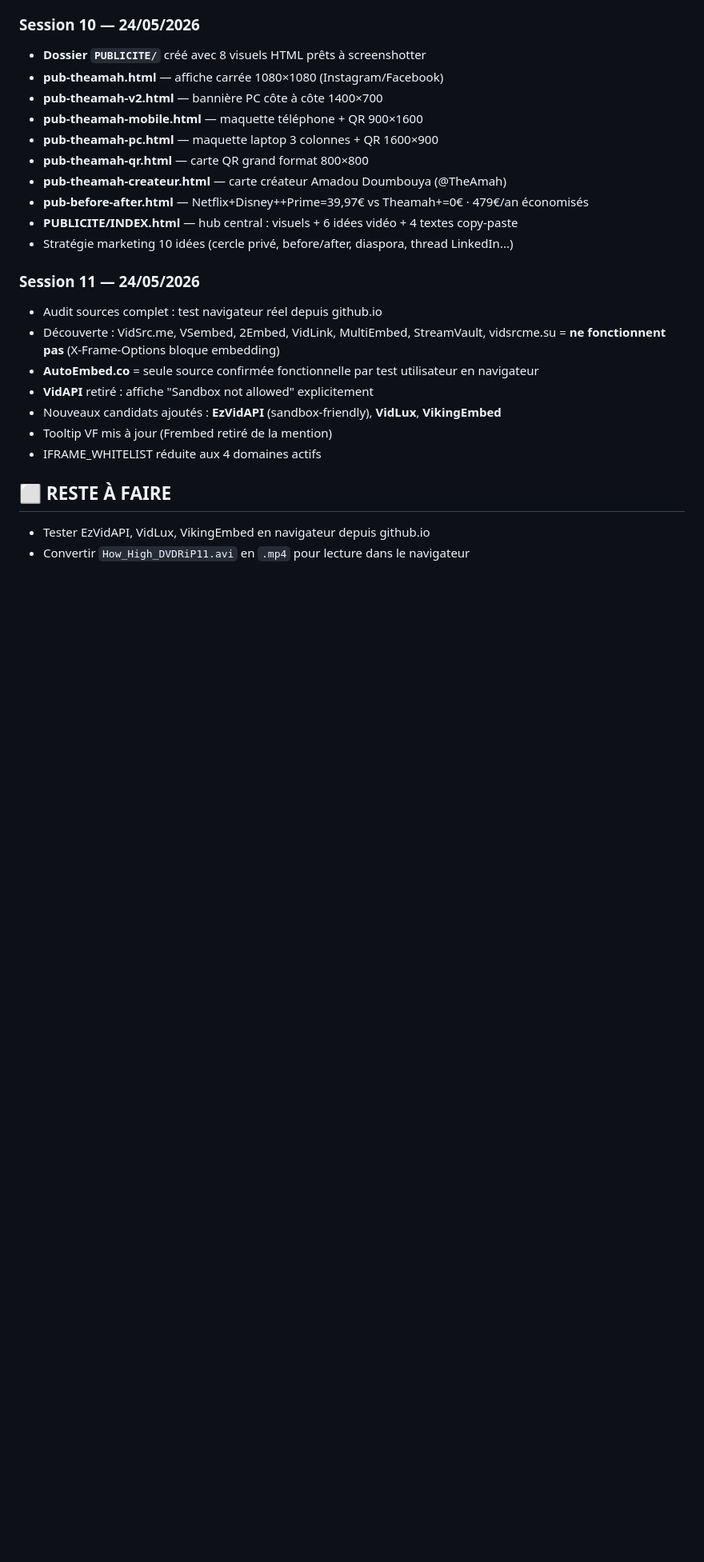
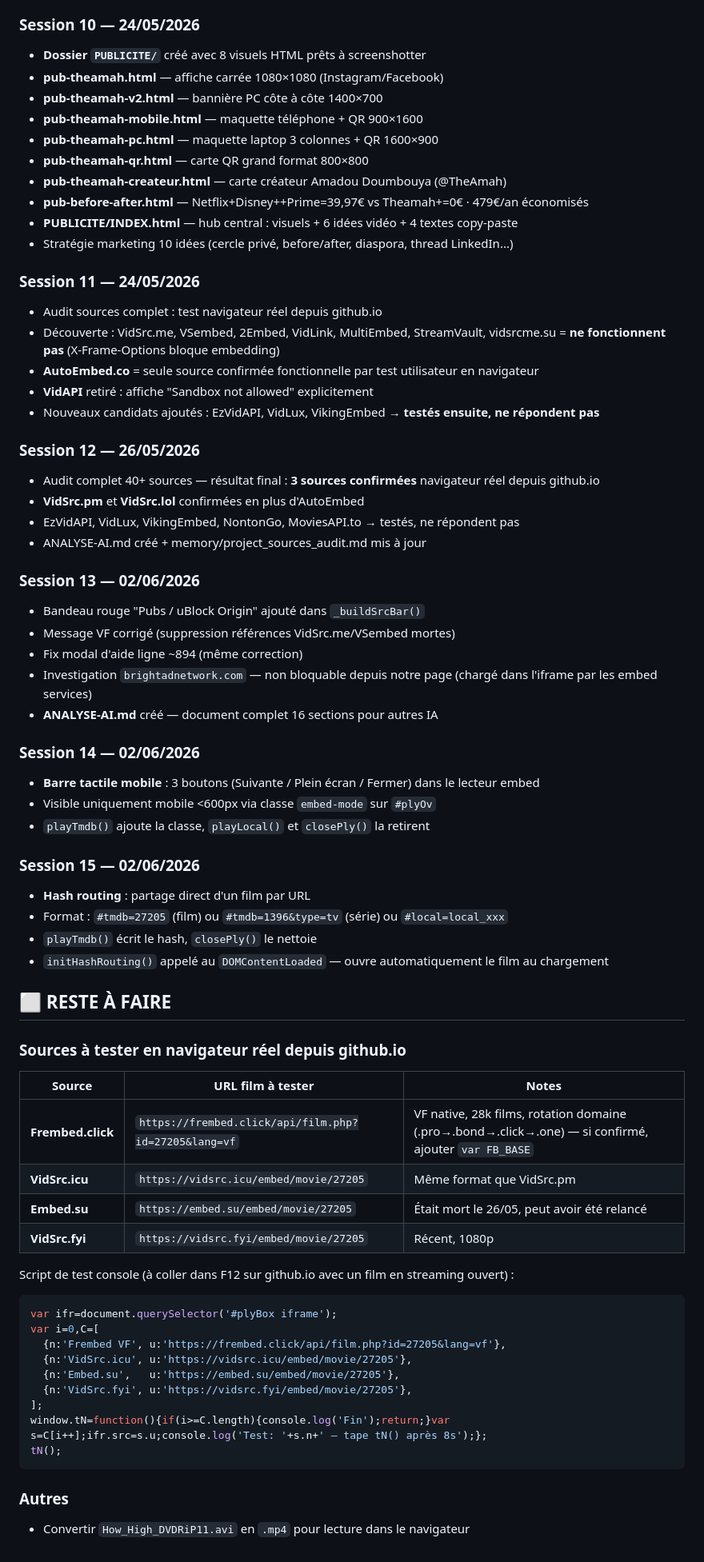
Before and after one commit to amadou11doumbouya10-lgtm/-theamah-streaming, a Markdown page: CLAUDE.md, the part around the change. Shown at 80% size. Rendered like a GitHub page; blank space fills up the shorter version.

Commit message:
Docs : sessions 12-15 + candidats VF (Frembed, VidSrc.icu, Embed.su, VidSrc.fyi)
- CLAUDE.md : sessions 12 à 15 ajoutées, RESTE À FAIRE mis à jour avec 4 candidats VF + script de test console
- ANALYSE-AI.md : session 15 (hash routing) + 4 candidats VF dans le tableau bugs/resto

Co-Authored-By: Claude Sonnet 4.6 <noreply@anthropic.com>

````diff
--- a/CLAUDE.md
+++ b/CLAUDE.md
@@ -309,11 +309,55 @@ Breakpoints : `900px` (nav mobile) · `600px` (bottom sheets)
 - Découverte : VidSrc.me, VSembed, 2Embed, VidLink, MultiEmbed, StreamVault, vidsrcme.su = **ne fonctionnent pas** (X-Frame-Options bloque embedding)
 - **AutoEmbed.co** = seule source confirmée fonctionnelle par test utilisateur en navigateur
 - **VidAPI** retiré : affiche "Sandbox not allowed" explicitement
-- Nouveaux candidats ajoutés : **EzVidAPI** (sandbox-friendly), **VidLux**, **VikingEmbed**
-- Tooltip VF mis à jour (Frembed retiré de la mention)
-- IFRAME_WHITELIST réduite aux 4 domaines actifs
+- Nouveaux candidats ajoutés : EzVidAPI, VidLux, VikingEmbed → **testés ensuite, ne répondent pas**
+
+### Session 12 — 26/05/2026
+- Audit complet 40+ sources — résultat final : **3 sources confirmées** navigateur réel depuis github.io
+- **VidSrc.pm** et **VidSrc.lol** confirmées en plus d'AutoEmbed
+- EzVidAPI, VidLux, VikingEmbed, NontonGo, MoviesAPI.to → testés, ne répondent pas
+- ANALYSE-AI.md créé + memory/project_sources_audit.md mis à jour
+
+### Session 13 — 02/06/2026
+- Bandeau rouge "Pubs / uBlock Origin" ajouté dans `_buildSrcBar()`
+- Message VF corrigé (suppression références VidSrc.me/VSembed mortes)
+- Fix modal d'aide ligne ~894 (même correction)
+- Investigation `brightadnetwork.com` — non bloquable depuis notre page (chargé dans l'iframe par les embed services)
+- **ANALYSE-AI.md** créé — document complet 16 sections pour autres IA
+
+### Session 14 — 02/06/2026
+- **Barre tactile mobile** : 3 boutons (Suivante / Plein écran / Fermer) dans le lecteur embed
+- Visible uniquement mobile <600px via classe `embed-mode` sur `#plyOv`
+- `playTmdb()` ajoute la classe, `playLocal()` et `closePly()` la retirent
+
+### Session 15 — 02/06/2026
+- **Hash routing** : partage direct d'un film par URL
+- Format : `#tmdb=27205` (film) ou `#tmdb=1396&type=tv` (série) ou `#local=local_xxx`
+- `playTmdb()` écrit le hash, `closePly()` le nettoie
+- `initHashRouting()` appelé au `DOMContentLoaded` — ouvre automatiquement le film au chargement
 
 ## ⬜ RESTE À FAIRE
 
-- Tester EzVidAPI, VidLux, VikingEmbed en navigateur depuis github.io
+### Sources à tester en navigateur réel depuis github.io
+
+| Source | URL film à tester | Notes |
+|---|---|---|
+| **Frembed.click** | `https://frembed.click/api/film.php?id=27205&lang=vf` | VF native, 28k films, rotation domaine (.pro→.bond→.click→.one) — si confirmé, ajouter `var FB_BASE` |
+| **VidSrc.icu** | `https://vidsrc.icu/embed/movie/27205` | Même format que VidSrc.pm |
+| **Embed.su** | `https://embed.su/embed/movie/27205` | Était mort le 26/05, peut avoir été relancé |
+| **VidSrc.fyi** | `https://vidsrc.fyi/embed/movie/27205` | Récent, 1080p |
+
+Script de test console (à coller dans F12 sur github.io avec un film en streaming ouvert) :
+```js
+var ifr=document.querySelector('#plyBox iframe');
+var i=0,C=[
+  {n:'Frembed VF', u:'https://frembed.click/api/film.php?id=27205&lang=vf'},
+  {n:'VidSrc.icu', u:'https://vidsrc.icu/embed/movie/27205'},
+  {n:'Embed.su',   u:'https://embed.su/embed/movie/27205'},
+  {n:'VidSrc.fyi', u:'https://vidsrc.fyi/embed/movie/27205'},
+];
+window.tN=function(){if(i>=C.length){console.log('Fin');return;}var s=C[i++];ifr.src=s.u;console.log('Test: '+s.n+' — tape tN() après 8s');};
+tN();
+```
+
+### Autres
 - Convertir `How_High_DVDRiP11.avi` en `.mp4` pour lecture dans le navigateur
````
Also changed, not shown: ANALYSE-AI.md (+6 -0 lines).
